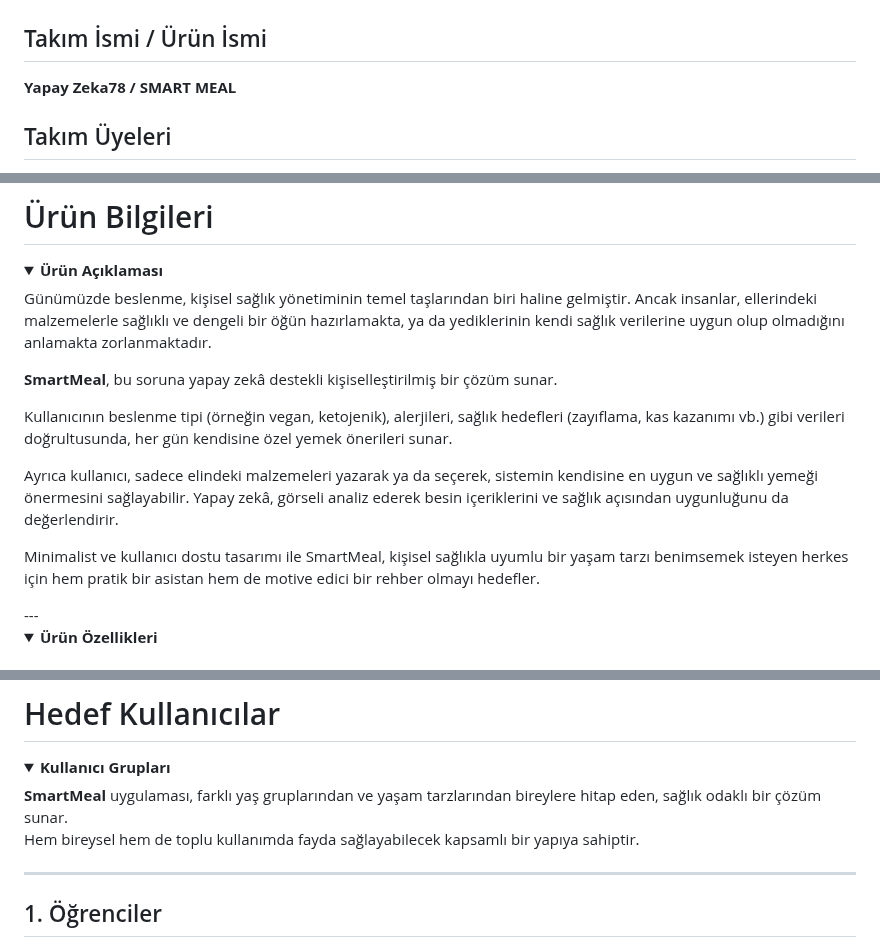
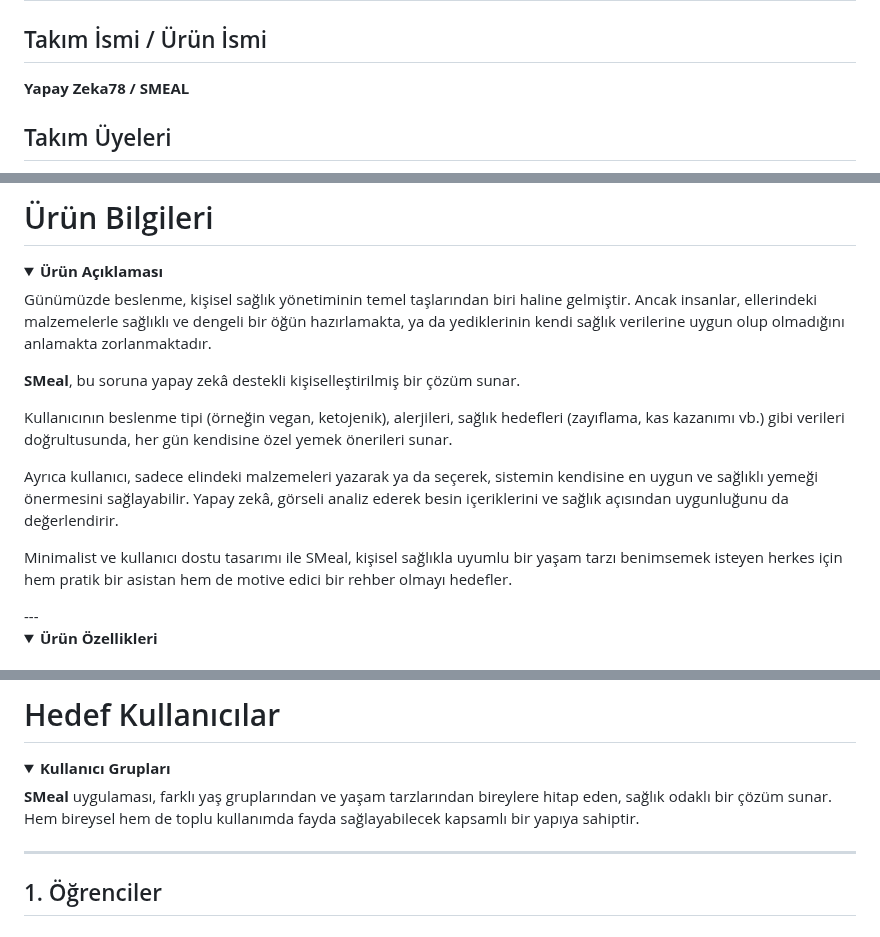
Before and after one commit to batuhanlog/SmartMeal, a Markdown page: README.md, 3 parts joined by grey strips. Rendered like a GitHub page; folded sections open.

```diff
--- a/README.md
+++ b/README.md
@@ -2,7 +2,7 @@
 # Takım Bilgileri
 
 ## Takım İsmi / Ürün İsmi
-**Yapay Zeka78 / SMART MEAL**
+**Yapay Zeka78 / SMEAL**
 
 ## Takım Üyeleri
 - **Batuhan Kayahan** – Product Owner _(aktif)_
@@ -24,13 +24,13 @@ EXCEL SPREADSHEET ->  https://docs.google.com/spreadsheets/d/1oJFwlWX4NKyk2JQHON
 
 Günümüzde beslenme, kişisel sağlık yönetiminin temel taşlarından biri haline gelmiştir. Ancak insanlar, ellerindeki malzemelerle sağlıklı ve dengeli bir öğün hazırlamakta, ya da yediklerinin kendi sağlık verilerine uygun olup olmadığını anlamakta zorlanmaktadır.
 
-**SmartMeal**, bu soruna yapay zekâ destekli kişiselleştirilmiş bir çözüm sunar.
+**SMeal**, bu soruna yapay zekâ destekli kişiselleştirilmiş bir çözüm sunar.
 
 Kullanıcının beslenme tipi (örneğin vegan, ketojenik), alerjileri, sağlık hedefleri (zayıflama, kas kazanımı vb.) gibi verileri doğrultusunda, her gün kendisine özel yemek önerileri sunar.
 
 Ayrıca kullanıcı, sadece elindeki malzemeleri yazarak ya da seçerek, sistemin kendisine en uygun ve sağlıklı yemeği önermesini sağlayabilir. Yapay zekâ, görseli analiz ederek besin içeriklerini ve sağlık açısından uygunluğunu da değerlendirir.
 
-Minimalist ve kullanıcı dostu tasarımı ile SmartMeal, kişisel sağlıkla uyumlu bir yaşam tarzı benimsemek isteyen herkes için hem pratik bir asistan hem de motive edici bir rehber olmayı hedefler.
+Minimalist ve kullanıcı dostu tasarımı ile SMeal, kişisel sağlıkla uyumlu bir yaşam tarzı benimsemek isteyen herkes için hem pratik bir asistan hem de motive edici bir rehber olmayı hedefler.
 
 </details>
 ---
@@ -118,7 +118,7 @@ Tüm sayfalar arasında hızlı ve sezgisel geçiş için Flutter navigasyon sis
 <details open>
 <summary><strong>Kullanıcı Grupları</strong></summary>
 
-**SmartMeal** uygulaması, farklı yaş gruplarından ve yaşam tarzlarından bireylere hitap eden, sağlık odaklı bir çözüm sunar.
+**SMeal** uygulaması, farklı yaş gruplarından ve yaşam tarzlarından bireylere hitap eden, sağlık odaklı bir çözüm sunar.
 Hem bireysel hem de toplu kullanımda fayda sağlayabilecek kapsamlı bir yapıya sahiptir.
 
 ---
```
Also changed, not shown: other parts of README.md (+3 -3 lines).
